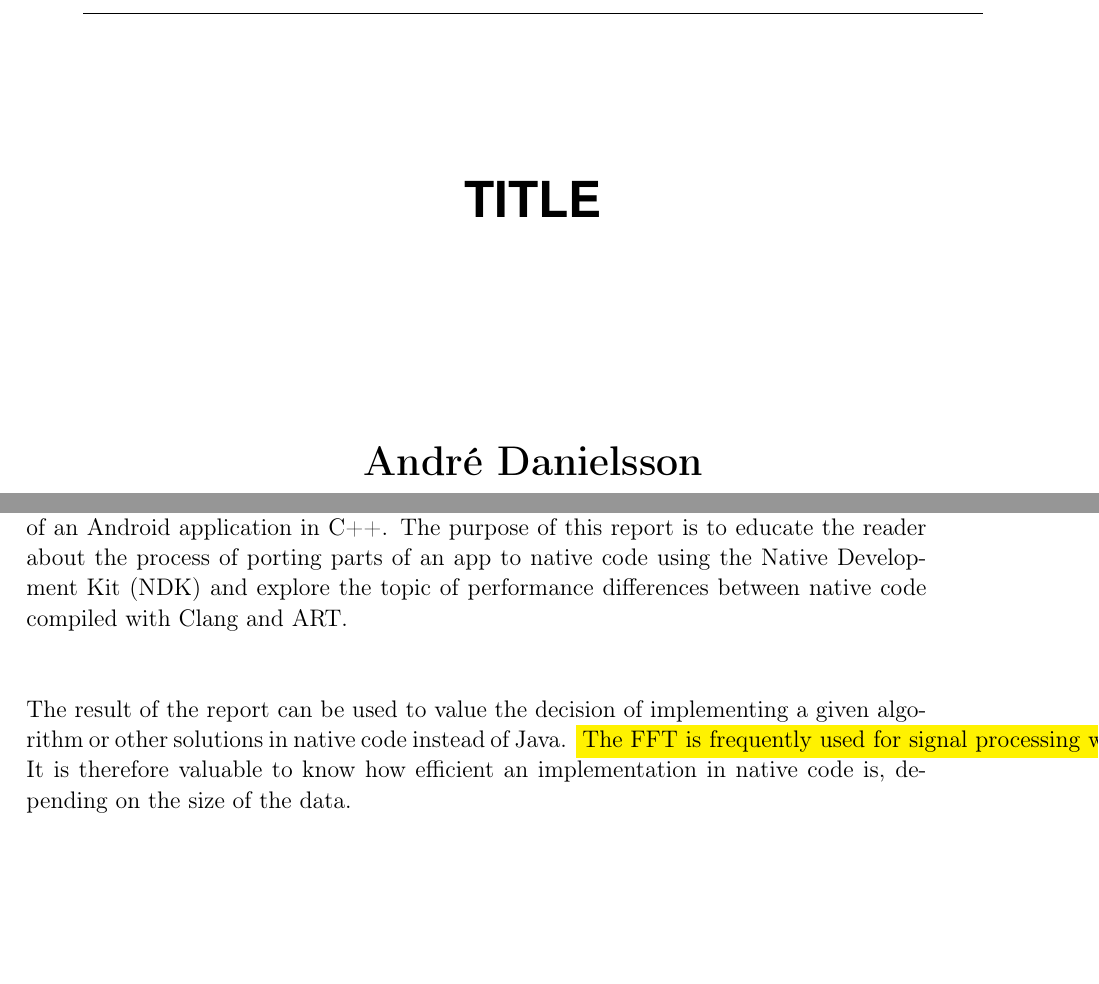
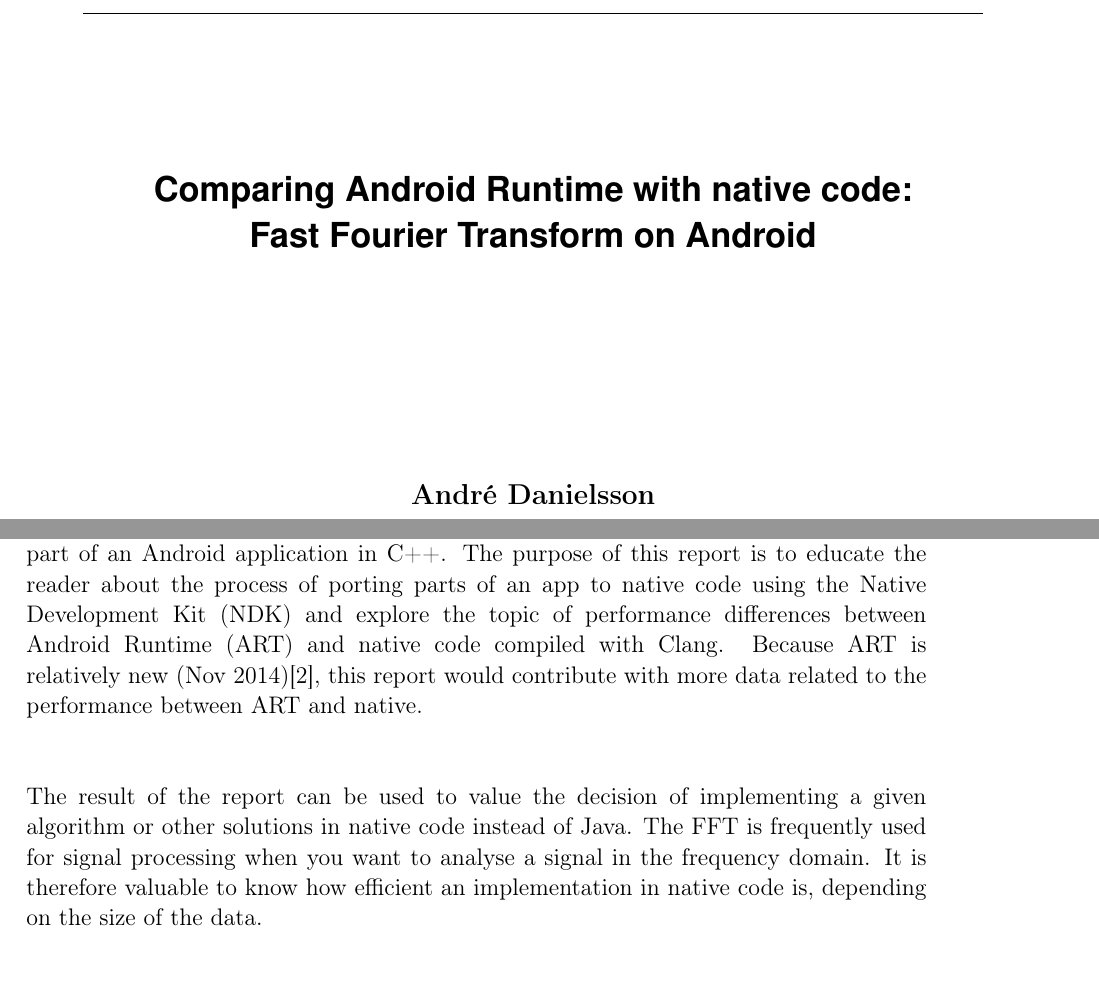
Before and after one commit to anddani/thesis, a LaTeX thesis (report.tex, which reads Chapters/introduction.tex): two parts of pages 1 and 14 of 29, joined at a grey line, cut at the place of the change, the shorter picture padded with empty space. Compiled offline with pdfLaTeX.

Commit message:
Moved some paragraphs from specification

```diff
--- a/Chapters/introduction.tex
+++ b/Chapters/introduction.tex
@@ -43,11 +43,11 @@
 % Purpose with the work
 % What the report shows
 \section{Purpose}
-This report is a study that evaluates when and where there is a gain in writing a part of an Android application in C++. The purpose of this report is to educate the reader about the process of porting parts of an app to native code using the Native Development Kit (\gls{ndk}) and explore the topic of performance differences between native code compiled with \gls{clang} and ART.\\
+This report is a study that evaluates when and where there is a gain in writing a part of an Android application in C++. The purpose of this report is to educate the reader about the process of porting parts of an app to native code using the Native Development Kit (\gls{ndk}) and explore the topic of performance differences between Android Runtime (ART) and native code compiled with \gls{clang}. Because ART is relatively new (Nov 2014)\cite{android:dalvik:release}, this report would contribute with more data related to the performance between ART and native.\\
 
 % if there is a gain in spending resources to implement some part of an Android app in C or C++.
 
-The result of the report can be used to value the decision of implementing a given algorithm or other solutions in native code instead of Java. \hilight{The FFT is frequently used for signal processing when you want to ....} It is therefore valuable to know how efficient an implementation in native code is, depending on the size of the data.
+The result of the report can be used to value the decision of implementing a given algorithm or other solutions in native code instead of Java. The FFT is frequently used for signal processing when you want to analyse a signal in the frequency domain. It is therefore valuable to know how efficient an implementation in native code is, depending on the size of the data.
 
 %%==================================================================
 %% GOAL
--- a/report.tex
+++ b/report.tex
@@ -15,6 +15,9 @@
 
 \newcommand{\hilight}[1]{\colorbox{yellow}{#1}}
 
+% DEBUG
+\sloppy
+
 \loadglsentries{glossaries}
 
 \begin{document}
@@ -23,13 +26,12 @@
 %%==================================================================
 %% VARIABLES
 %%==================================================================
-
-\def\thesistitle{TITLE}
-\def\theauthor{André Danielsson}
+\def\thesistitle{\Large Comparing Android Runtime with native code:\\ Fast Fourier Transform on Android}
+\def\theauthor{\large André Danielsson}
 \def\theaddress{KTH Royal Institute of Technology\\
     \vspace{3mm}
     Master's Thesis in Computer Science\\
-    \vspace{4cm}
+    \vspace{3cm}
     KTH Supervisor: Erik Isaksson\\
     \vspace{5mm}
     Bontouch Supervisor: Erik Westenius\\
```
Also changed, not shown: references.bib (+6 -0 lines), Chapters/introduction.tex (6 more changed lines).
